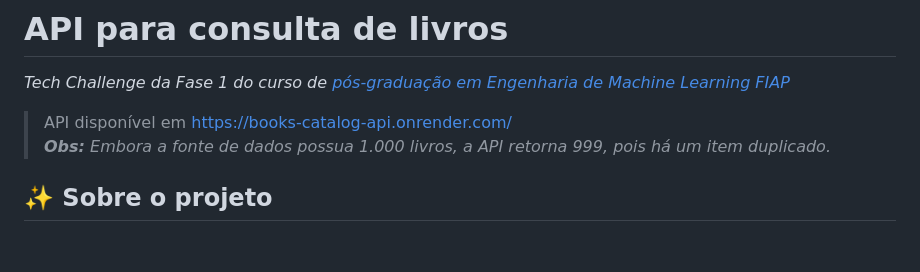
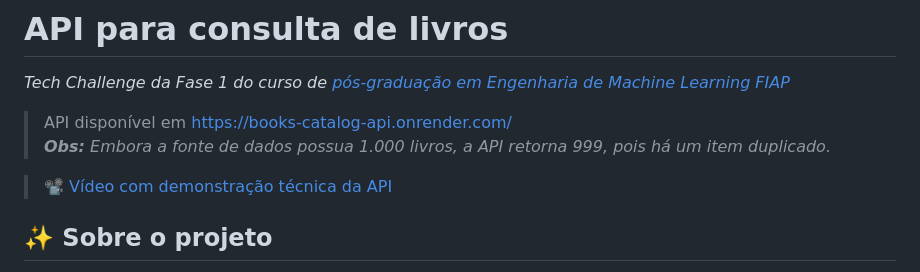
Before and after one commit to leticiafaria7/books-catalog-api, a Markdown page: README.md, the part around the change. Drawn GitHub-style; blank space fills up the shorter version.

```diff
--- a/README.md
+++ b/README.md
@@ -3,6 +3,8 @@
 
 > API disponível em https://books-catalog-api.onrender.com/ <br>
 > ***Obs:** Embora a fonte de dados possua 1.000 livros, a API retorna 999, pois há um item duplicado.*
+
+> 📽️ [Vídeo com demonstração técnica da API](https://youtu.be/V2F9aswsO_s)
 
 ## ✨ Sobre o projeto
 Este aplicativo é uma **API pública** que fornece dados para realizar análises de dados e alimentar sistemas de recomendação de livros. A estrutura projetada para extrair, transformar e disponibilizar dados de livros a cientistas de dados e modelos de Machine Learning (como sistemas de recomendação).
```
